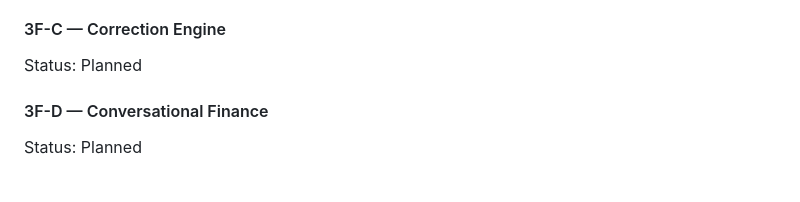
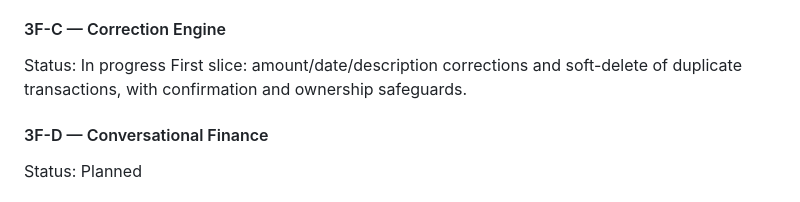
Before and after one commit to YouthStack-Dev/money_maintainer, a Markdown page: docs/PHASE_ROADMAP.md, the part around the change. Drawn GitHub-style.

Commit message:
docs(3f-c): mark correction engine in progress

```diff
--- a/docs/PHASE_ROADMAP.md
+++ b/docs/PHASE_ROADMAP.md
@@ -96,7 +96,8 @@ Relationship-aware entry for lending, borrowing, repayments, credit-card purchas
 Endpoints: POST /api/v1/financial-relationships, GET/POST /api/v1/office-reimbursements, POST /api/v1/office-reimbursements/{reimbursement_id}/reimburse.
 
 #### 3F-C — Correction Engine
-Status: Planned
+Status: In progress
+First slice: amount/date/description corrections and soft-delete of duplicate transactions, with confirmation and ownership safeguards.
 #### 3F-D — Conversational Finance
 Status: Planned
 #### 3F-E — Personal Finance Home
```
